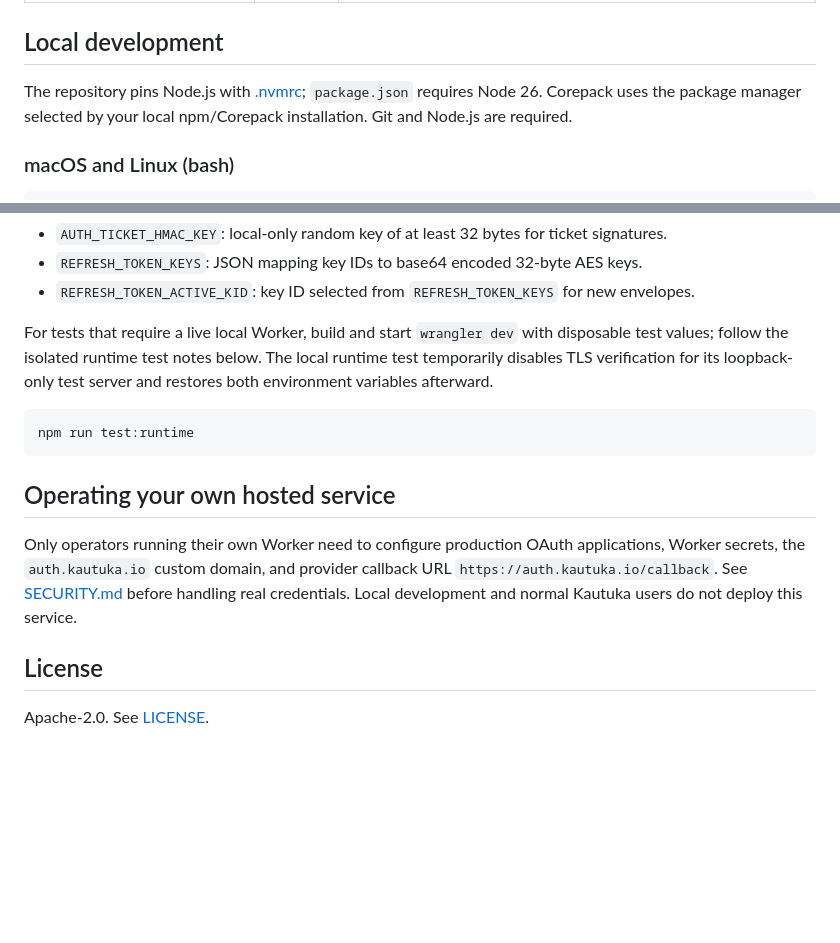
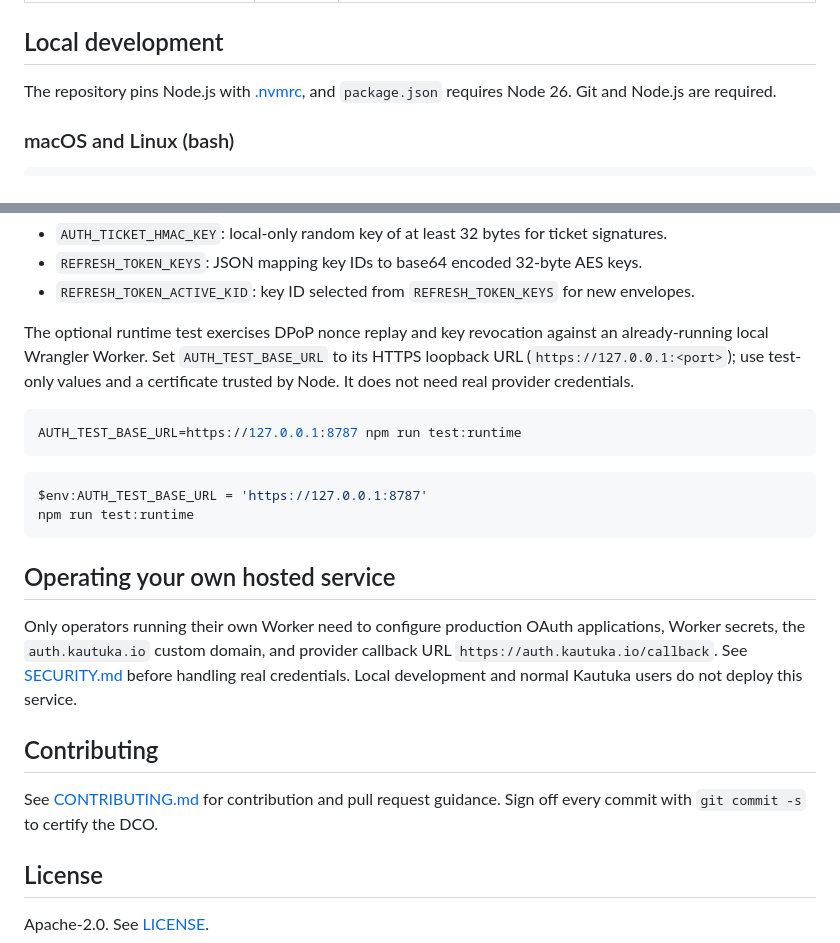
Before and after one commit to devkrity/kautuka-auth, a Markdown page: README.md, 2 parts joined by grey strips. Rendered like a GitHub page; blank space fills up the shorter version.

Commit message:
docs: clarify local runtime testing and contribution guidance
Signed-off-by: Amit Shukla <am.shukla@live.com>

````diff
--- a/README.md
+++ b/README.md
@@ -33,7 +33,7 @@ The appliance retains the PKCE verifier. The Worker stores DPoP nonce and replay
 
 ## Local development
 
-The repository pins Node.js with [.nvmrc](.nvmrc); `package.json` requires Node 26. Corepack uses the package manager selected by your local npm/Corepack installation. Git and Node.js are required.
+The repository pins Node.js with [.nvmrc](.nvmrc), and `package.json` requires Node 26. Git and Node.js are required.
 
 ### macOS and Linux (bash)
 
@@ -61,9 +61,14 @@ npx wrangler dev
 - `REFRESH_TOKEN_KEYS`: JSON mapping key IDs to base64 encoded 32-byte AES keys.
 - `REFRESH_TOKEN_ACTIVE_KID`: key ID selected from `REFRESH_TOKEN_KEYS` for new envelopes.
 
-For tests that require a live local Worker, build and start `wrangler dev` with disposable test values; follow the isolated runtime test notes below. The local runtime test temporarily disables TLS verification for its loopback-only test server and restores both environment variables afterward.
+The optional runtime test exercises DPoP nonce replay and key revocation against an already-running local Wrangler Worker. Set `AUTH_TEST_BASE_URL` to its HTTPS loopback URL (`https://127.0.0.1:<port>`); use test-only values and a certificate trusted by Node. It does not need real provider credentials.
+
+```bash
+AUTH_TEST_BASE_URL=https://127.0.0.1:8787 npm run test:runtime
+```
 
 ```powershell
+$env:AUTH_TEST_BASE_URL = 'https://127.0.0.1:8787'
 npm run test:runtime
 ```
 
@@ -71,6 +76,10 @@ npm run test:runtime
 
 Only operators running their own Worker need to configure production OAuth applications, Worker secrets, the `auth.kautuka.io` custom domain, and provider callback URL `https://auth.kautuka.io/callback`. See [SECURITY.md](SECURITY.md) before handling real credentials. Local development and normal Kautuka users do not deploy this service.
 
+## Contributing
+
+See [CONTRIBUTING.md](CONTRIBUTING.md) for contribution and pull request guidance. Sign off every commit with `git commit -s` to certify the DCO.
+
 ## License
 
 Apache-2.0. See [LICENSE](LICENSE).
````
